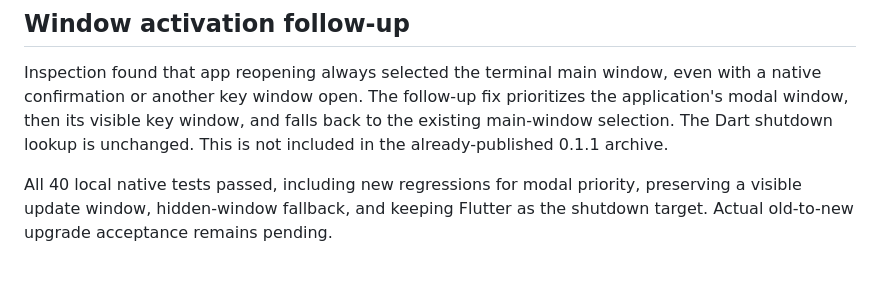
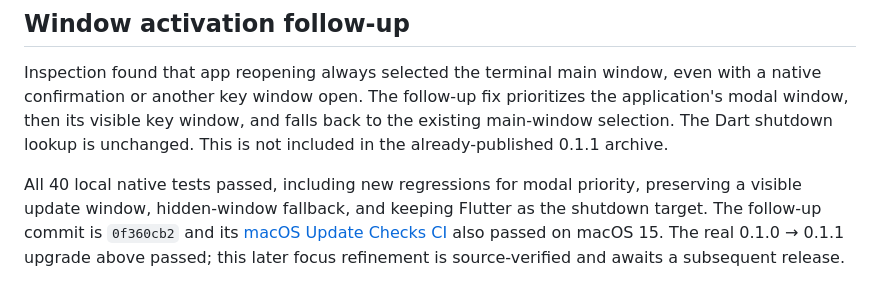
Before and after one commit to robinfai/ianvs-terminal, a Markdown page: docs/release/VERIFICATION_2026-11-02.md, the part around one of its changes. GitHub-like rendering.

```diff
--- a/docs/release/VERIFICATION_2026-11-02.md
+++ b/docs/release/VERIFICATION_2026-11-02.md
@@ -55,4 +69,7 @@ unchanged. This is not included in the already-published 0.1.1 archive.
 
 All 40 local native tests passed, including new regressions for modal priority,
 preserving a visible update window, hidden-window fallback, and keeping Flutter
-as the shutdown target. Actual old-to-new upgrade acceptance remains pending.
+as the shutdown target. The follow-up commit is `0f360cb2` and its
+[macOS Update Checks CI](https://github.com/robinfai/ianvs-terminal/actions/runs/41444169400)
+also passed on macOS 15. The real 0.1.0 → 0.1.1 upgrade above passed; this later
+focus refinement is source-verified and awaits a subsequent release.
```
Also changed, not shown: other parts of docs/release/VERIFICATION_2026-11-02.md (+24 -10 lines), docs/release/evidence-20261103/update-offer-0.1.1.png (added), docs/release/evidence-20261103/updated-0.1.1.png (added).
